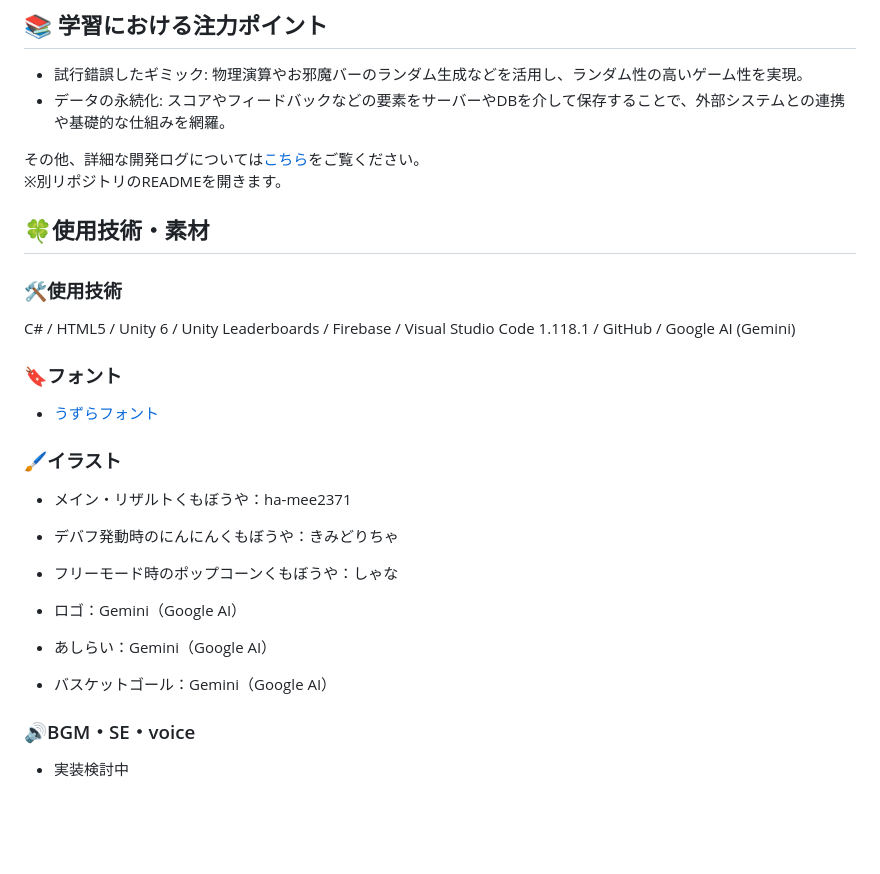
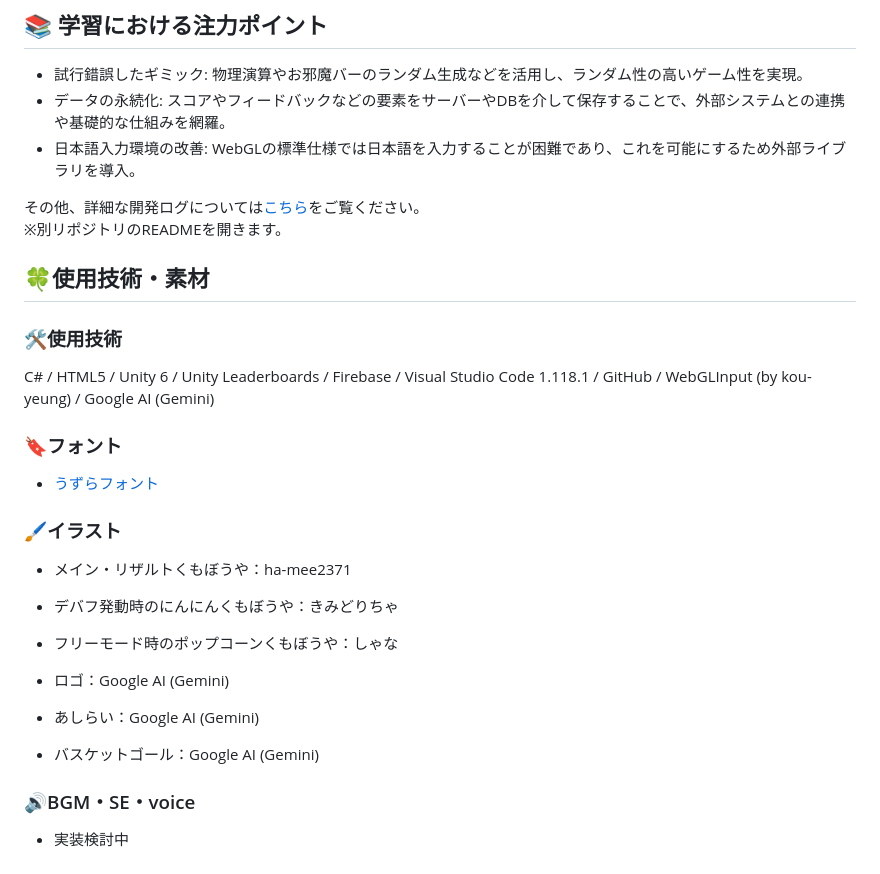
Before and after one commit to ha-mee2371/Portfolio, a Markdown page: Kumobouya_Mojinage_Minigame/README.md, the part around the change. Drawn GitHub-style; blank space fills up the shorter version.

```diff
--- a/Kumobouya_Mojinage_Minigame/README.md
+++ b/Kumobouya_Mojinage_Minigame/README.md
@@ -49,13 +49,14 @@ Ver1.0: Release!!!
 ## 📚 学習における注力ポイント
 - 試行錯誤したギミック: 物理演算やお邪魔バーのランダム生成などを活用し、ランダム性の高いゲーム性を実現。
 - データの永続化: スコアやフィードバックなどの要素をサーバーやDBを介して保存することで、外部システムとの連携や基礎的な仕組みを網羅。
+- 日本語入力環境の改善: WebGLの標準仕様では日本語を入力することが困難であり、これを可能にするため外部ライブラリを導入。
 
 その他、詳細な開発ログについては[こちら](https://github.com/ha-mee2371/Kumobouya_MojiNage_MiniGame#readme)をご覧ください。
 ※別リポジトリのREADMEを開きます。
 
 ## 🍀使用技術・素材
 ### 🛠使用技術
-C# / HTML5 / Unity 6 / Unity Leaderboards / Firebase / Visual Studio Code 1.118.1 / GitHub / Google AI (Gemini)
+C# / HTML5 / Unity 6 / Unity Leaderboards / Firebase / Visual Studio Code 1.118.1 / GitHub / WebGLInput (by kou-yeung) / Google AI (Gemini)
 
 ### 🔖フォント
 - [うずらフォント](http://azukifont.com/)
@@ -65,9 +66,9 @@ C# / HTML5 / Unity 6 / Unity Leaderboards / Firebase / Visual Studio Code 1.118.
 - デバフ発動時のにんにんくもぼうや：きみどりちゃ
 - フリーモード時のポップコーンくもぼうや：しゃな
 
-- ロゴ：Gemini（Google AI）
-- あしらい：Gemini（Google AI）
-- バスケットゴール：Gemini（Google AI）
+- ロゴ：Google AI (Gemini)
+- あしらい：Google AI (Gemini)
+- バスケットゴール：Google AI (Gemini)
 
 ### 🔊BGM・SE・voice
 - 実装検討中
```
